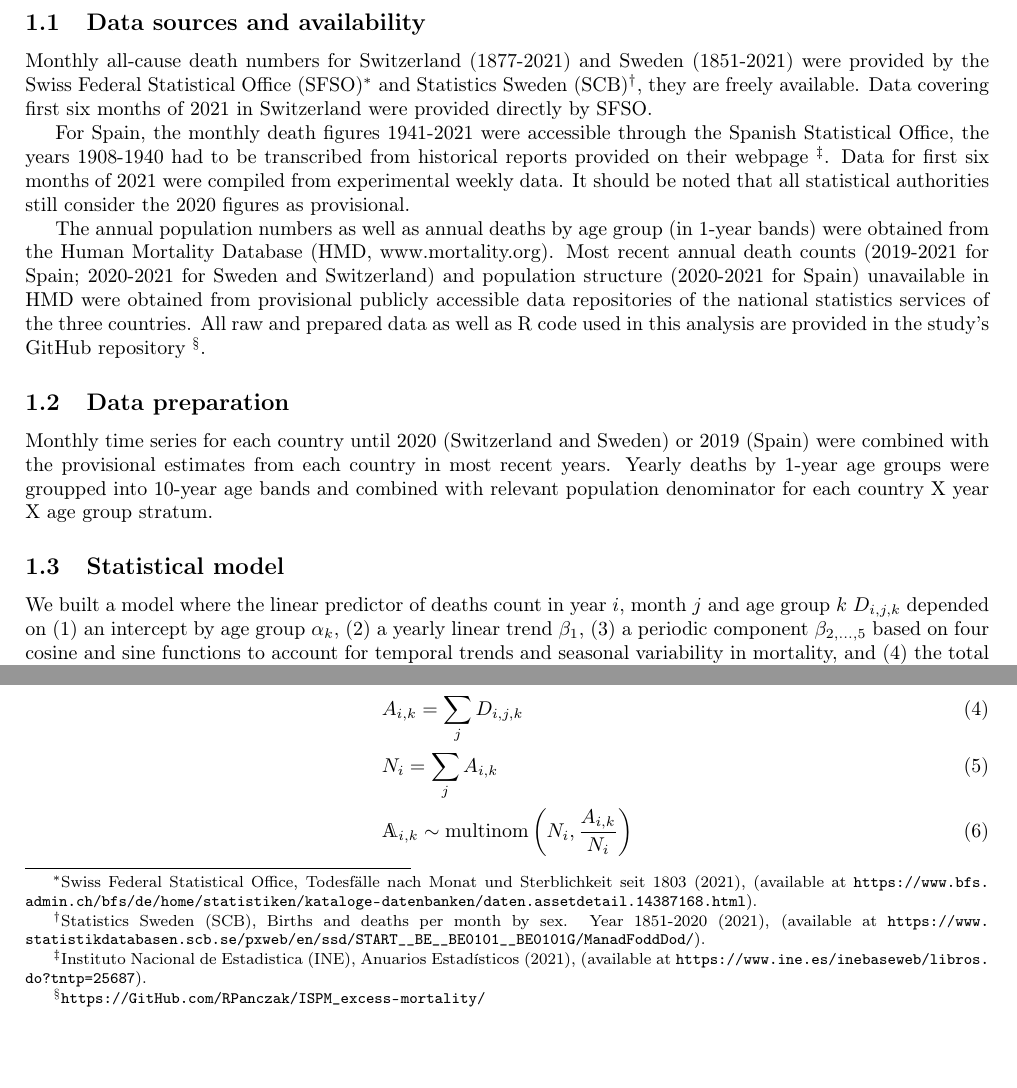
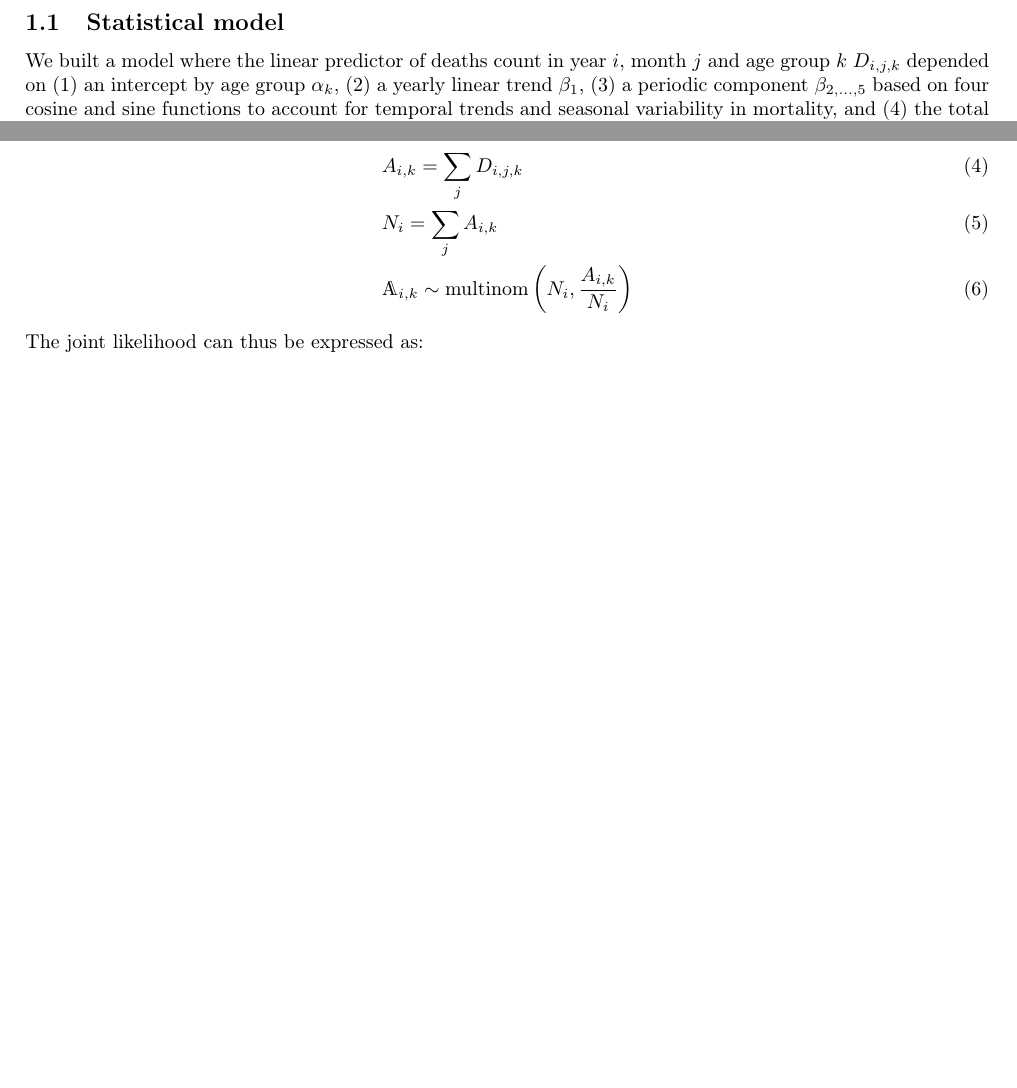
Before and after one commit to RPanczak/ISPM_excess-mortality-historical, a LaTeX document (paper/supplementary/supplementary.tex): two parts of page 2 of 10, joined at a grey line, cut at the place of the change, the shorter picture padded with empty space. Compiled offline with pdfLaTeX.

Commit message:
section moved to main manus

```diff
--- a/paper/supplementary/supplementary.tex
+++ b/paper/supplementary/supplementary.tex
@@ -73,18 +73,6 @@
 
 	\section{Material and methods}
 
-	\subsection{Data sources and availability }
-
-	Monthly all-cause death numbers for Switzerland (1877-2021) and Sweden (1851-2021) were provided by the Swiss Federal Statistical Office (SFSO)\footnote{Swiss Federal Statistical Office, Todesfälle nach Monat und Sterblichkeit seit 1803 (2021), (available at \url{https://www.bfs.admin.ch/bfs/de/home/statistiken/kataloge-datenbanken/daten.assetdetail.14387168.html}).} and Statistics Sweden (SCB)\footnote{Statistics Sweden (SCB), Births and deaths per month by sex. Year 1851-2020 (2021), (available at \url{https://www.statistikdatabasen.scb.se/pxweb/en/ssd/START__BE__BE0101__BE0101G/ManadFoddDod/}).}, they are freely available. Data covering first six months of 2021 in Switzerland were provided directly by SFSO.
-
-	For Spain, the monthly death figures 1941-2021 were accessible through the Spanish Statistical Office, the years 1908-1940 had to be transcribed from historical reports provided on their webpage \footnote{Instituto Nacional de Estadistica (INE), Anuarios Estadísticos (2021), (available at \url{https://www.ine.es/inebaseweb/libros.do?tntp=25687}).}. Data for first six months of 2021 were compiled from experimental weekly data. It should be noted that all statistical authorities still consider the 2020 figures as provisional.
-
-	The annual population numbers as well as annual deaths by age group (in 1-year bands) were obtained from the Human Mortality Database (HMD, www.mortality.org). Most recent annual death counts (2019-2021 for Spain; 2020-2021 for Sweden and Switzerland) and population structure (2020-2021 for Spain) unavailable in HMD were obtained from provisional publicly accessible data repositories of the national statistics services of the three countries. All raw and prepared data as well as R code used in this analysis are provided in the study's GitHub repository \footnote{\url{https://GitHub.com/RPanczak/ISPM_excess-mortality/}}.
-
-	\subsection{Data preparation}
-
-	Monthly time series for each country until 2020 (Switzerland and Sweden) or 2019 (Spain) were combined with the provisional estimates from each country in most recent years. Yearly deaths by 1-year age groups were groupped into 10-year age bands and combined with relevant population denominator for each country X year X age group stratum.
-
 	\subsection{Statistical model}
 
 	We built a model where the linear predictor of deaths count in year $i$, month $j$ and age group $k$ $D_{i,j,k}$ depended on (1) an intercept by age group $\alpha_k$, (2) a yearly linear trend $\beta_1$, (3) a periodic component $\beta_{2,\ldots,5}$ based on four cosine and sine functions to account for temporal trends and seasonal variability in mortality, and (4) the total population in the age group $P_{i,k}$ included as an offset:
```
Also changed, not shown: paper/supplementary/supplementary.tex (2 more changed lines).
